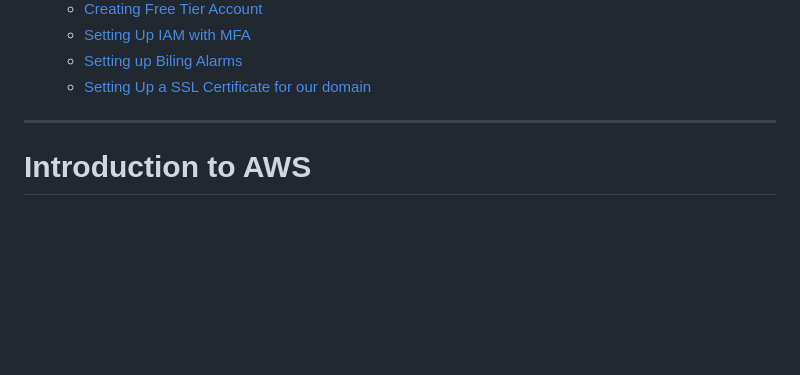
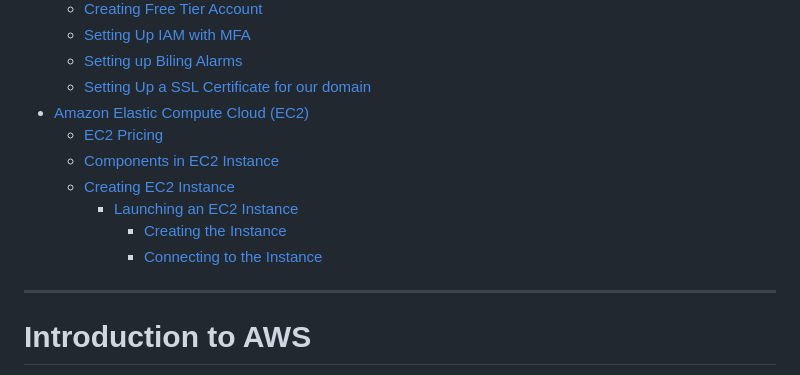
Before and after one commit to CoderChirag/DevOps-Learning, a Markdown page: readme.md, the part around the change printed below. GitHub-like rendering; blank space fills up the shorter version.

Commit message:
Add Amazon EC2

```diff
--- a/readme.md
+++ b/readme.md
@@ -12,6 +12,13 @@
   - [Setting Up IAM with MFA](#setting-up-iam-with-mfa)
   - [Setting up Biling Alarms](#setting-up-biling-alarms)
   - [Setting Up a SSL Certificate for our domain](#setting-up-a-ssl-certificate-for-our-domain)
+- [Amazon Elastic Compute Cloud (EC2)](#amazon-elastic-compute-cloud-ec2)
+  - [EC2 Pricing](#ec2-pricing)
+  - [Components in EC2 Instance](#components-in-ec2-instance)
+  - [Creating EC2 Instance](#creating-ec2-instance)
+    - [Launching an EC2 Instance](#launching-an-ec2-instance)
+      - [Creating the Instance](#creating-the-instance)
+      - [Connecting to the Instance](#connecting-to-the-instance)
 
 ---
 
```
Also changed, not shown: other parts of readme.md (+123 -0 lines), images/aws/ec2_1.jpg (added), images/aws/ec2__2.jpg (added).
